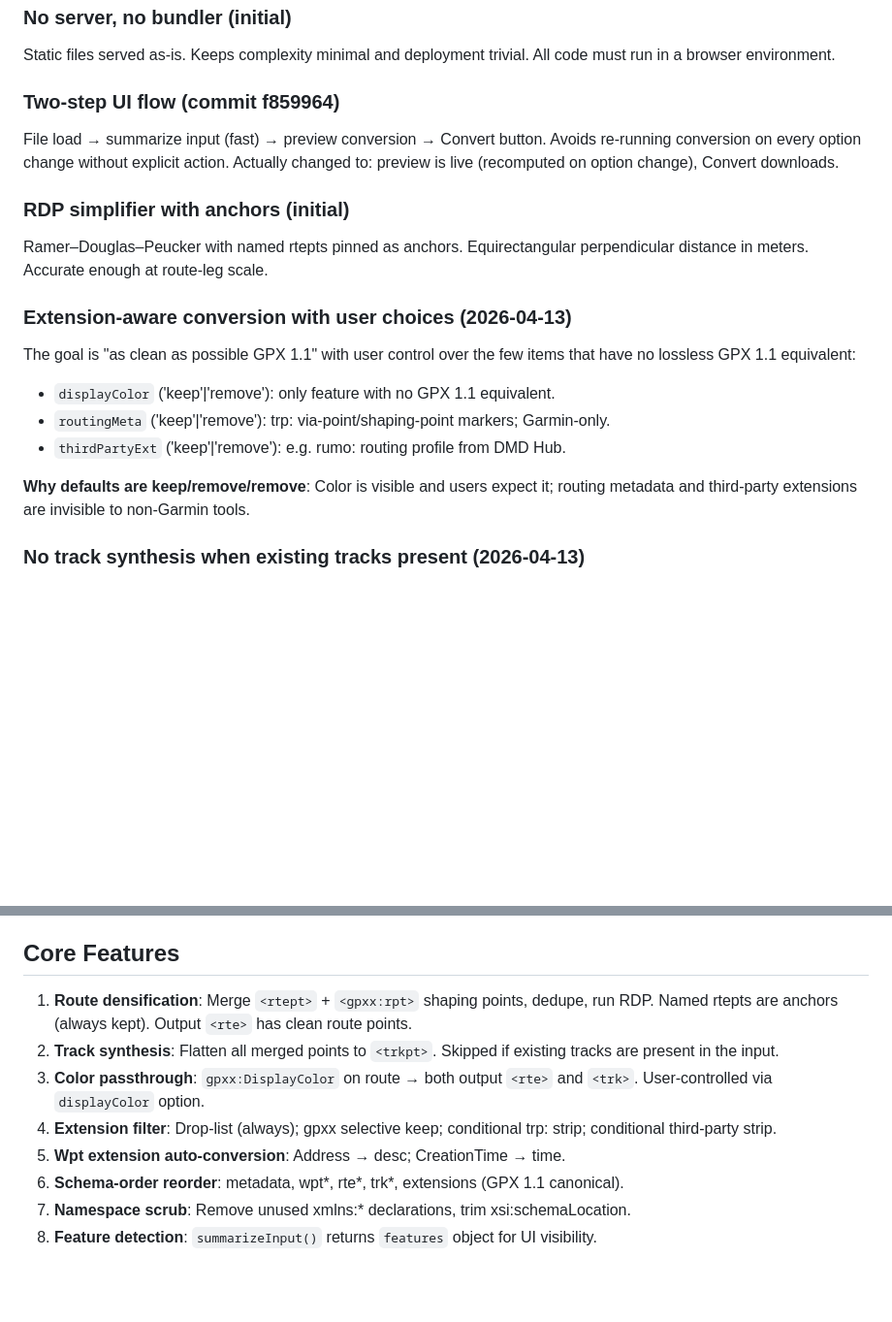
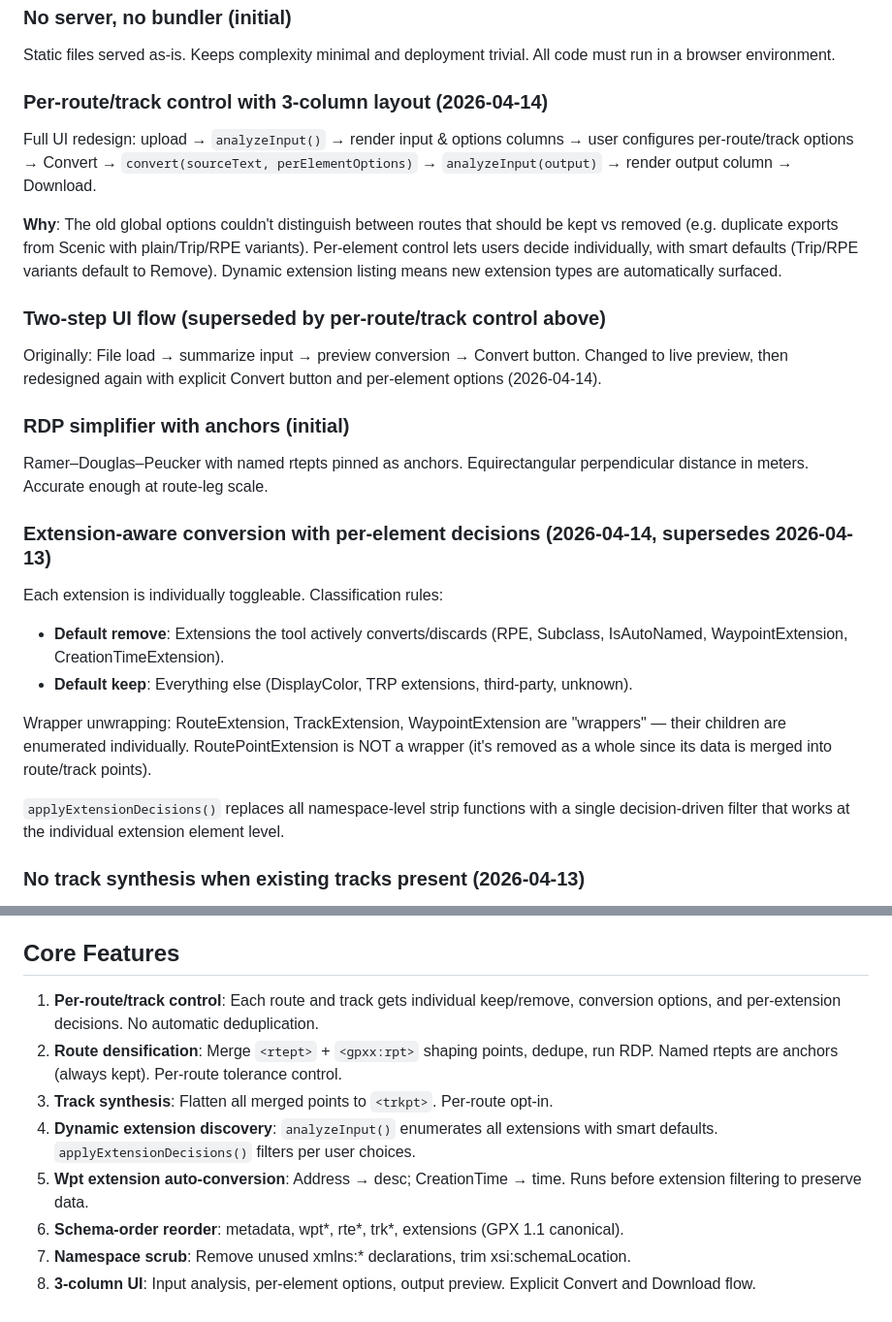
Before and after one commit to c0dev0id/gpxtotrack, a Markdown page: .github/development-journal.md, 2 parts joined by grey strips. Shown at 97% size. Drawn GitHub-style; blank space fills up the shorter version.

```diff
--- a/.github/development-journal.md
+++ b/.github/development-journal.md
@@ -16,24 +16,37 @@
 Static files served as-is. Keeps complexity minimal and deployment trivial.
 All code must run in a browser environment.
 
-### Two-step UI flow (commit f859964)
-File load → summarize input (fast) → preview conversion → Convert button.
-Avoids re-running conversion on every option change without explicit action.
-Actually changed to: preview is live (recomputed on option change), Convert downloads.
+### Per-route/track control with 3-column layout (2026-04-14)
+Full UI redesign: upload → `analyzeInput()` → render input & options columns → user
+configures per-route/track options → Convert → `convert(sourceText, perElementOptions)`
+→ `analyzeInput(output)` → render output column → Download.
+
+**Why**: The old global options couldn't distinguish between routes that should be kept vs
+removed (e.g. duplicate exports from Scenic with plain/Trip/RPE variants). Per-element
+control lets users decide individually, with smart defaults (Trip/RPE variants default to
+Remove). Dynamic extension listing means new extension types are automatically surfaced.
+
+### Two-step UI flow (superseded by per-route/track control above)
+Originally: File load → summarize input → preview conversion → Convert button.
+Changed to live preview, then redesigned again with explicit Convert button and
+per-element options (2026-04-14).
 
 ### RDP simplifier with anchors (initial)
 Ramer–Douglas–Peucker with named rtepts pinned as anchors. Equirectangular perpendicular
 distance in meters. Accurate enough at route-leg scale.
 
-### Extension-aware conversion with user choices (2026-04-13)
-The goal is "as clean as possible GPX 1.1" with user control over the few items that have
-no lossless GPX 1.1 equivalent:
-- `displayColor` ('keep'|'remove'): only feature with no GPX 1.1 equivalent.
-- `routingMeta` ('keep'|'remove'): trp: via-point/shaping-point markers; Garmin-only.
-- `thirdPartyExt` ('keep'|'remove'): e.g. rumo: routing profile from DMD Hub.
+### Extension-aware conversion with per-element decisions (2026-04-14, supersedes 2026-04-13)
+Each extension is individually toggleable. Classification rules:
+- **Default remove**: Extensions the tool actively converts/discards (RPE, Subclass,
+  IsAutoNamed, WaypointExtension, CreationTimeExtension).
+- **Default keep**: Everything else (DisplayColor, TRP extensions, third-party, unknown).
 
-**Why defaults are keep/remove/remove**: Color is visible and users expect it; routing
-metadata and third-party extensions are invisible to non-Garmin tools.
+Wrapper unwrapping: RouteExtension, TrackExtension, WaypointExtension are "wrappers" —
+their children are enumerated individually. RoutePointExtension is NOT a wrapper (it's
+removed as a whole since its data is merged into route/track points).
+
+`applyExtensionDecisions()` replaces all namespace-level strip functions with a single
+decision-driven filter that works at the individual extension element level.
 
 ### No track synthesis when existing tracks present (2026-04-13)
 If the input has `<trk>` elements, do not synthesize a new one from the route. The existing
@@ -64,15 +77,16 @@ then keeps xmlns:* declarations only for those URIs. This correctly handles the
 
 ## Core Features
 
-1. **Route densification**: Merge `<rtept>` + `<gpxx:rpt>` shaping points, dedupe, run RDP.
-   Named rtepts are anchors (always kept). Output `<rte>` has clean route points.
-2. **Track synthesis**: Flatten all merged points to `<trkpt>`. Skipped if existing tracks
-   are present in the input.
-3. **Color passthrough**: `gpxx:DisplayColor` on route → both output `<rte>` and `<trk>`.
-   User-controlled via `displayColor` option.
-4. **Extension filter**: Drop-list (always); gpxx selective keep; conditional trp: strip;
-   conditional third-party strip.
-5. **Wpt extension auto-conversion**: Address → desc; CreationTime → time.
+1. **Per-route/track control**: Each route and track gets individual keep/remove, conversion
+   options, and per-extension decisions. No automatic deduplication.
+2. **Route densification**: Merge `<rtept>` + `<gpxx:rpt>` shaping points, dedupe, run RDP.
+   Named rtepts are anchors (always kept). Per-route tolerance control.
+3. **Track synthesis**: Flatten all merged points to `<trkpt>`. Per-route opt-in.
+4. **Dynamic extension discovery**: `analyzeInput()` enumerates all extensions with smart
+   defaults. `applyExtensionDecisions()` filters per user choices.
+5. **Wpt extension auto-conversion**: Address → desc; CreationTime → time. Runs before
+   extension filtering to preserve data.
 6. **Schema-order reorder**: metadata, wpt*, rte*, trk*, extensions (GPX 1.1 canonical).
 7. **Namespace scrub**: Remove unused xmlns:* declarations, trim xsi:schemaLocation.
-8. **Feature detection**: `summarizeInput()` returns `features` object for UI visibility.
+8. **3-column UI**: Input analysis, per-element options, output preview. Explicit Convert
+   and Download flow.
```
Also changed, not shown: CHANGELOG.md (+29 -0 lines).
